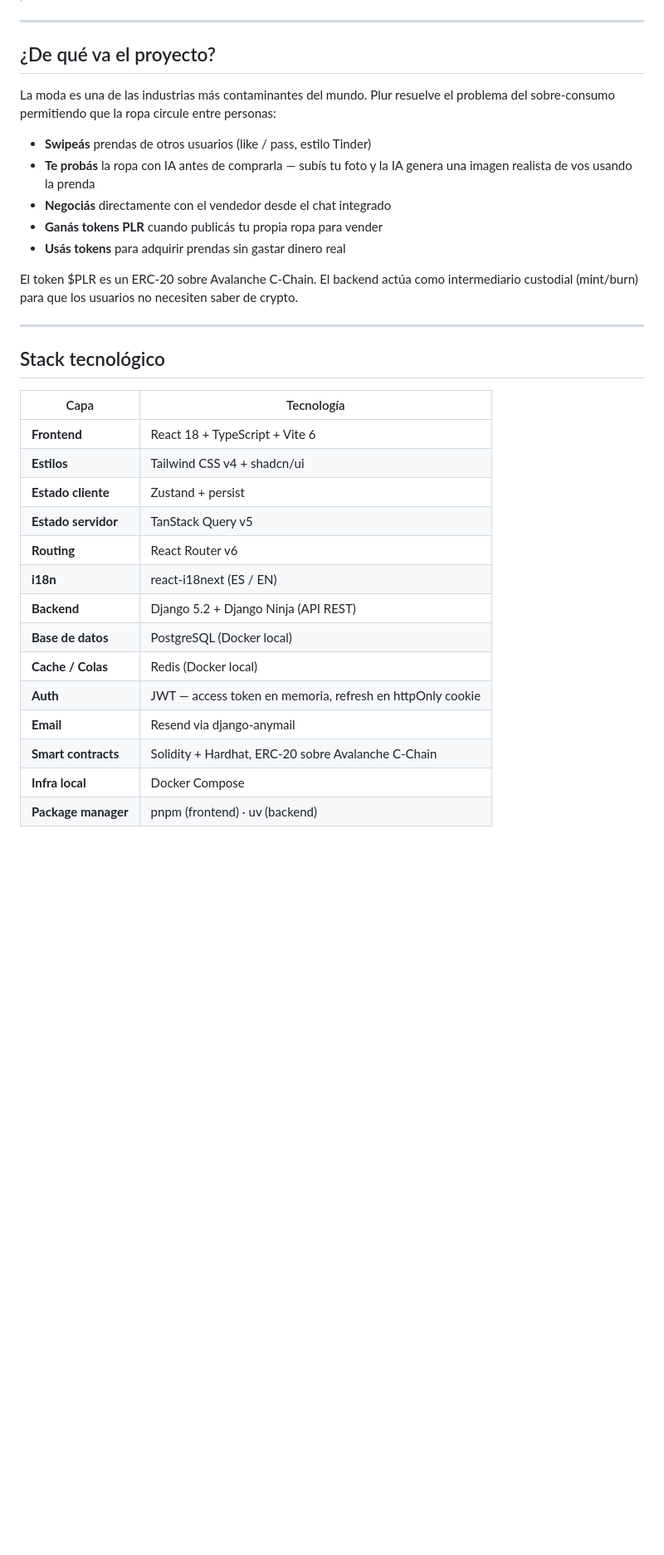
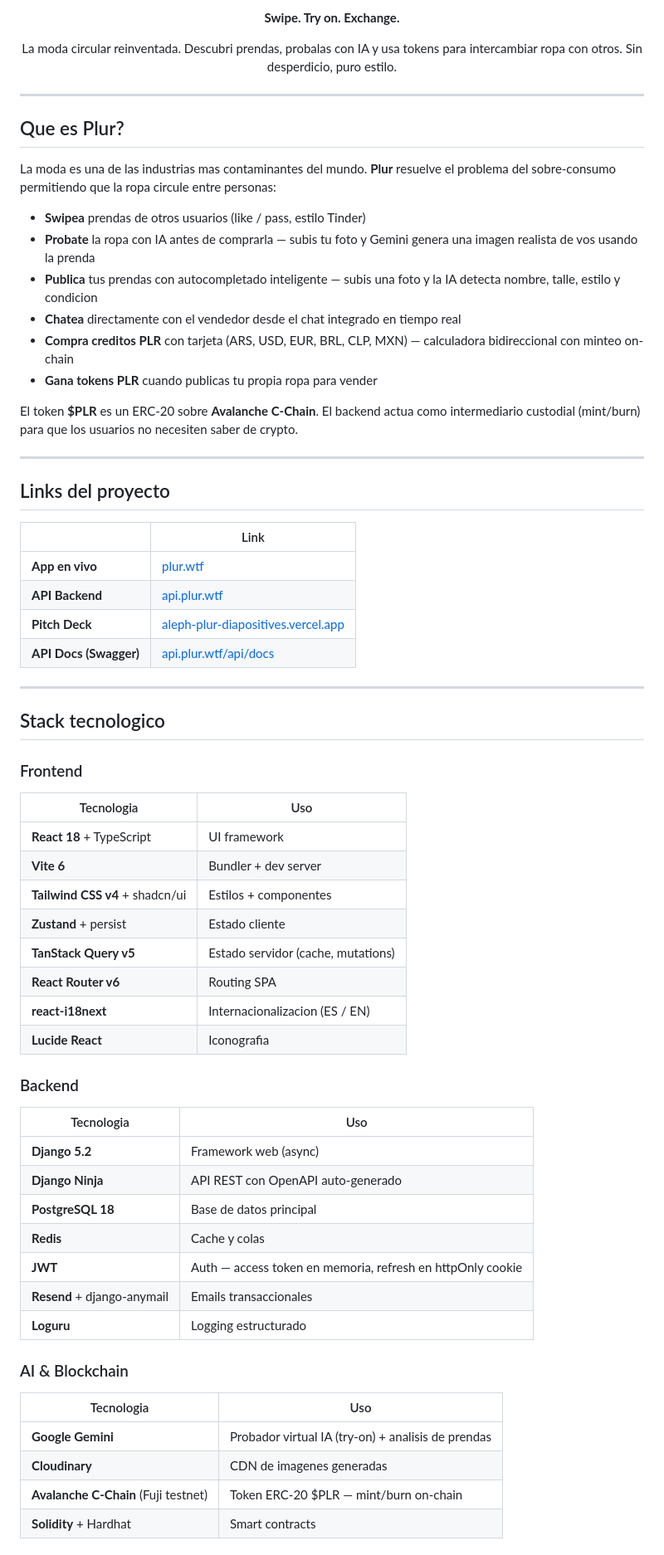
Before and after one commit to facundopadilla/plur, a Markdown page: README.md, the part around one of its changes. Shown at 83% size. GitHub-like rendering; blank space fills up the shorter version.

Commit message:
docs: update README with shields, tech stack, deploy links, and team
Co-Authored-By: Claude Opus 4.6 (1M context) <noreply@anthropic.com>

```diff
--- a/README.md
+++ b/README.md
@@ -6,35 +24,72 @@
+<br />
+
+**Swipe. Try on. Exchange.**
+
+La moda circular reinventada. Descubri prendas, probalas con IA y usa tokens para intercambiar ropa con otros. Sin desperdicio, puro estilo.
+
+</div>
 
 ---
 
-## ¿De qué va el proyecto?
+## Que es Plur?
 
-La moda es una de las industrias más contaminantes del mundo. Plur resuelve el problema del sobre-consumo permitiendo que la ropa circule entre personas:
+La moda es una de las industrias mas contaminantes del mundo. **Plur** resuelve el problema del sobre-consumo permitiendo que la ropa circule entre personas:
 
-- **Swipeás** prendas de otros usuarios (like / pass, estilo Tinder)
-- **Te probás** la ropa con IA antes de comprarla — subís tu foto y la IA genera una imagen realista de vos usando la prenda
-- **Negociás** directamente con el vendedor desde el chat integrado
-- **Ganás tokens PLR** cuando publicás tu propia ropa para vender
-- **Usás tokens** para adquirir prendas sin gastar dinero real
+- **Swipea** prendas de otros usuarios (like / pass, estilo Tinder)
+- **Probate** la ropa con IA antes de comprarla — subis tu foto y Gemini genera una imagen realista de vos usando la prenda
+- **Publica** tus prendas con autocompletado inteligente — subis una foto y la IA detecta nombre, talle, estilo y condicion
+- **Chatea** directamente con el vendedor desde el chat integrado en tiempo real
+- **Compra creditos PLR** con tarjeta (ARS, USD, EUR, BRL, CLP, MXN) — calculadora bidireccional con minteo on-chain
+- **Gana tokens PLR** cuando publicas tu propia ropa para vender
 
-El token $PLR es un ERC-20 sobre Avalanche C-Chain. El backend actúa como intermediario custodial (mint/burn) para que los usuarios no necesiten saber de crypto.
+El token **$PLR** es un ERC-20 sobre **Avalanche C-Chain**. El backend actua como intermediario custodial (mint/burn) para que los usuarios no necesiten saber de crypto.
 
 ---
 
-## Stack tecnológico
+## Links del proyecto
 
-| Capa | Tecnología |
-|------|-----------|
-| **Frontend** | React 18 + TypeScript + Vite 6 |
-| **Estilos** | Tailwind CSS v4 + shadcn/ui |
-| **Estado cliente** | Zustand + persist |
-| **Estado servidor** | TanStack Query v5 |
-| **Routing** | React Router v6 |
-| **i18n** | react-i18next (ES / EN) |
-| **Backend** | Django 5.2 + Django Ninja (API REST) |
-| **Base de datos** | PostgreSQL (Docker local) |
-| **Cache / Colas** | Redis (Docker local) |
-| **Auth** | JWT — access token en memoria, refresh en httpOnly cookie |
-| **Email** | Resend via django-anymail |
-| **Smart contracts** | Solidity + Hardhat, ERC-20 sobre Avalanche C-Chain |
-| **Infra local** | Docker Compose |
-| **Package manager** | pnpm (frontend) · uv (backend) |
+| | Link |
+|---|---|
+| **App en vivo** | [plur.wtf](https://plur.wtf) |
+| **API Backend** | [api.plur.wtf](https://api.plur.wtf/api/health) |
+| **Pitch Deck** | [aleph-plur-diapositives.vercel.app](https://aleph-plur-diapositives.vercel.app/) |
+| **API Docs (Swagger)** | [api.plur.wtf/api/docs](https://api.plur.wtf/api/docs) |
+
+---
+
+## Stack tecnologico
+
+### Frontend
+
+| Tecnologia | Uso |
+|---|---|
+| **React 18** + TypeScript | UI framework |
+| **Vite 6** | Bundler + dev server |
+| **Tailwind CSS v4** + shadcn/ui | Estilos + componentes |
+| **Zustand** + persist | Estado cliente |
+| **TanStack Query v5** | Estado servidor (cache, mutations) |
+| **React Router v6** | Routing SPA |
+| **react-i18next** | Internacionalizacion (ES / EN) |
+| **Lucide React** | Iconografia |
+
+### Backend
+
+| Tecnologia | Uso |
+|---|---|
+| **Django 5.2** | Framework web (async) |
+| **Django Ninja** | API REST con OpenAPI auto-generado |
+| **PostgreSQL 18** | Base de datos principal |
+| **Redis** | Cache y colas |
+| **JWT** | Auth — access token en memoria, refresh en httpOnly cookie |
+| **Resend** + django-anymail | Emails transaccionales |
+| **Loguru** | Logging estructurado |
+
+### AI & Blockchain
+
+| Tecnologia | Uso |
+|---|---|
+| **Google Gemini** | Probador virtual IA (try-on) + analisis de prendas |
+| **Cloudinary** | CDN de imagenes generadas |
+| **Avalanche C-Chain** (Fuji testnet) | Token ERC-20 $PLR — mint/burn on-chain |
+| **Solidity** + Hardhat | Smart contracts |
+
```
Also changed, not shown: other parts of README.md (+111 -136 lines).
